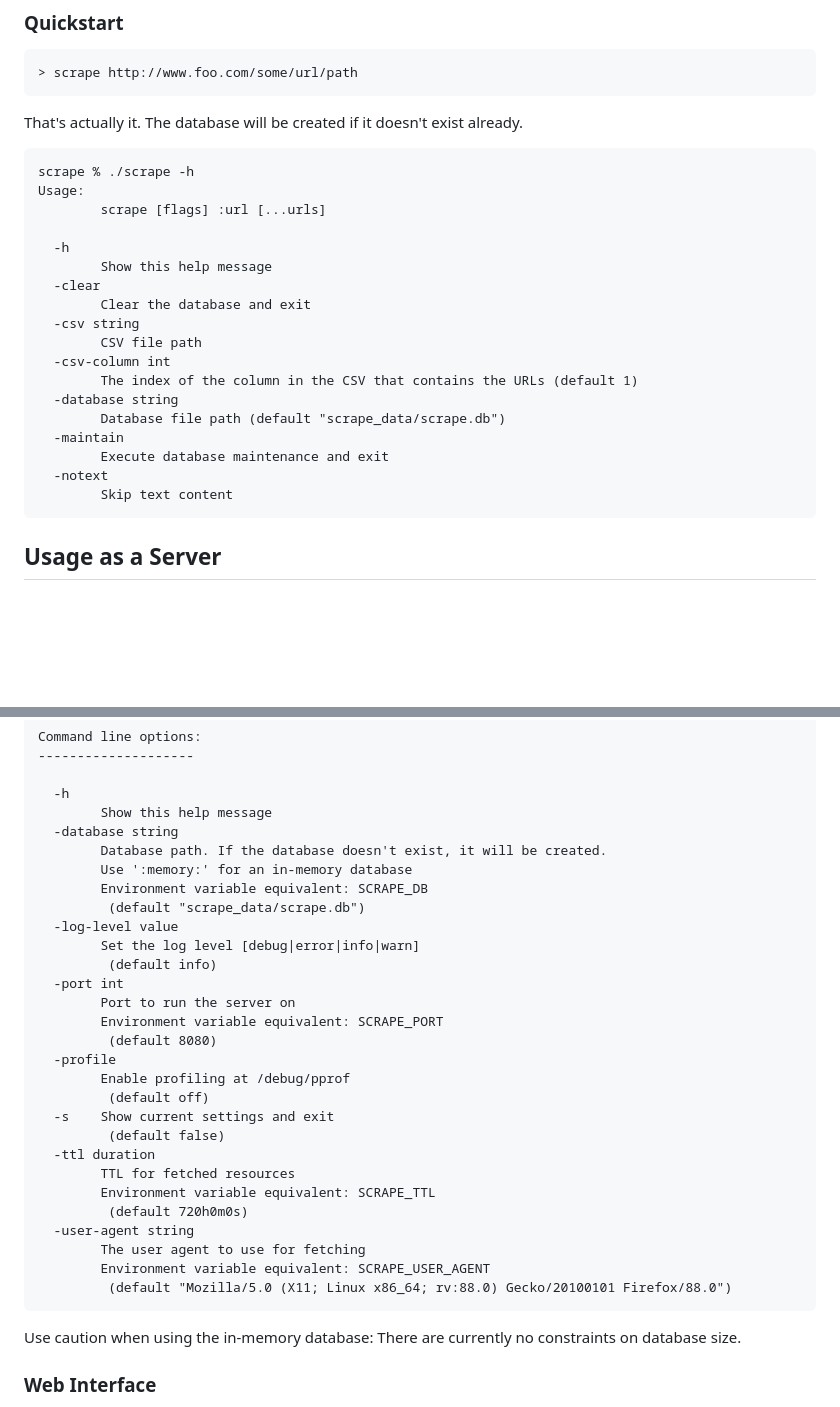
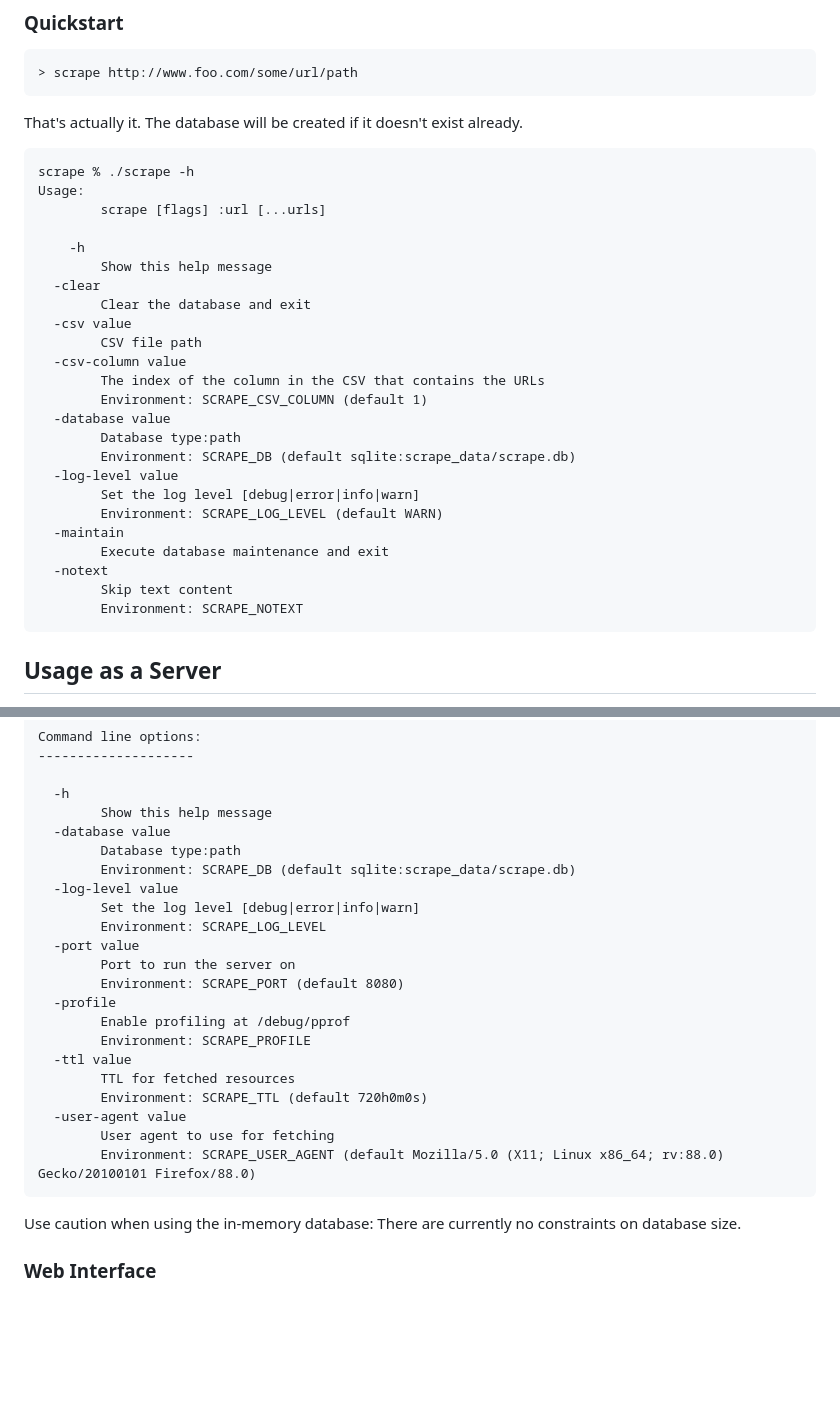
Before and after one commit to efixler/scrape, a Markdown page: README.md, 2 parts joined by grey strips. GitHub-like rendering; blank space fills up the shorter version.

Commit message:
Updated usages

````diff
--- a/README.md
+++ b/README.md
@@ -125,20 +125,26 @@ scrape % ./scrape -h
 Usage:
         scrape [flags] :url [...urls]
 
-  -h
+    -h
         Show this help message
   -clear
         Clear the database and exit
-  -csv string
+  -csv value
         CSV file path
-  -csv-column int
-        The index of the column in the CSV that contains the URLs (default 1)
-  -database string
-        Database file path (default "scrape_data/scrape.db")
+  -csv-column value
+        The index of the column in the CSV that contains the URLs
+        Environment: SCRAPE_CSV_COLUMN (default 1)
+  -database value
+        Database type:path
+        Environment: SCRAPE_DB (default sqlite:scrape_data/scrape.db)
+  -log-level value
+        Set the log level [debug|error|info|warn]
+        Environment: SCRAPE_LOG_LEVEL (default WARN)
   -maintain
         Execute database maintenance and exit
   -notext
         Skip text content
+        Environment: SCRAPE_NOTEXT
 ```
 ## Usage as a Server
 The server provides a REST API to get resource data one-at-a-time or in bulk. The root URL serves up a page that can be used to spot check results for any url.
@@ -167,31 +173,24 @@ Command line options:
 
   -h
         Show this help message
-  -database string
-        Database path. If the database doesn't exist, it will be created.
-        Use ':memory:' for an in-memory database
-        Environment variable equivalent: SCRAPE_DB
-         (default "scrape_data/scrape.db")
+  -database value
+        Database type:path
+        Environment: SCRAPE_DB (default sqlite:scrape_data/scrape.db)
   -log-level value
         Set the log level [debug|error|info|warn]
-         (default info)
-  -port int
+        Environment: SCRAPE_LOG_LEVEL
+  -port value
         Port to run the server on
-        Environment variable equivalent: SCRAPE_PORT
-         (default 8080)
+        Environment: SCRAPE_PORT (default 8080)
   -profile
         Enable profiling at /debug/pprof
-         (default off)
-  -s    Show current settings and exit
-         (default false)
-  -ttl duration
+        Environment: SCRAPE_PROFILE
+  -ttl value
         TTL for fetched resources
-        Environment variable equivalent: SCRAPE_TTL
-         (default 720h0m0s)
-  -user-agent string
-        The user agent to use for fetching
-        Environment variable equivalent: SCRAPE_USER_AGENT
-         (default "Mozilla/5.0 (X11; Linux x86_64; rv:88.0) Gecko/20100101 Firefox/88.0")
+        Environment: SCRAPE_TTL (default 720h0m0s)
+  -user-agent value
+        User agent to use for fetching
+        Environment: SCRAPE_USER_AGENT (default Mozilla/5.0 (X11; Linux x86_64; rv:88.0) Gecko/20100101 Firefox/88.0)
 ```
 
 Use caution when using the in-memory database: There are currently no constraints on database size.
````
